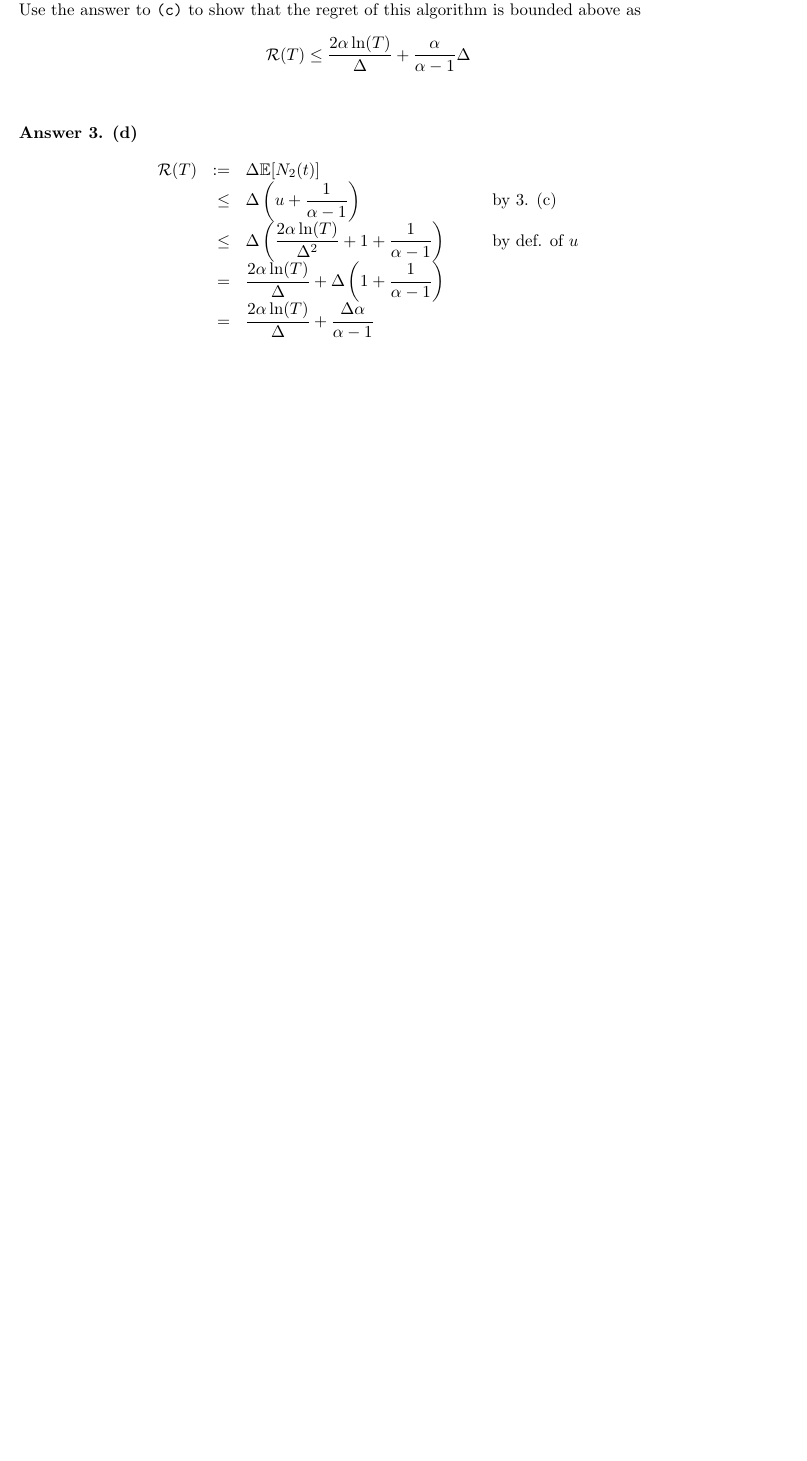
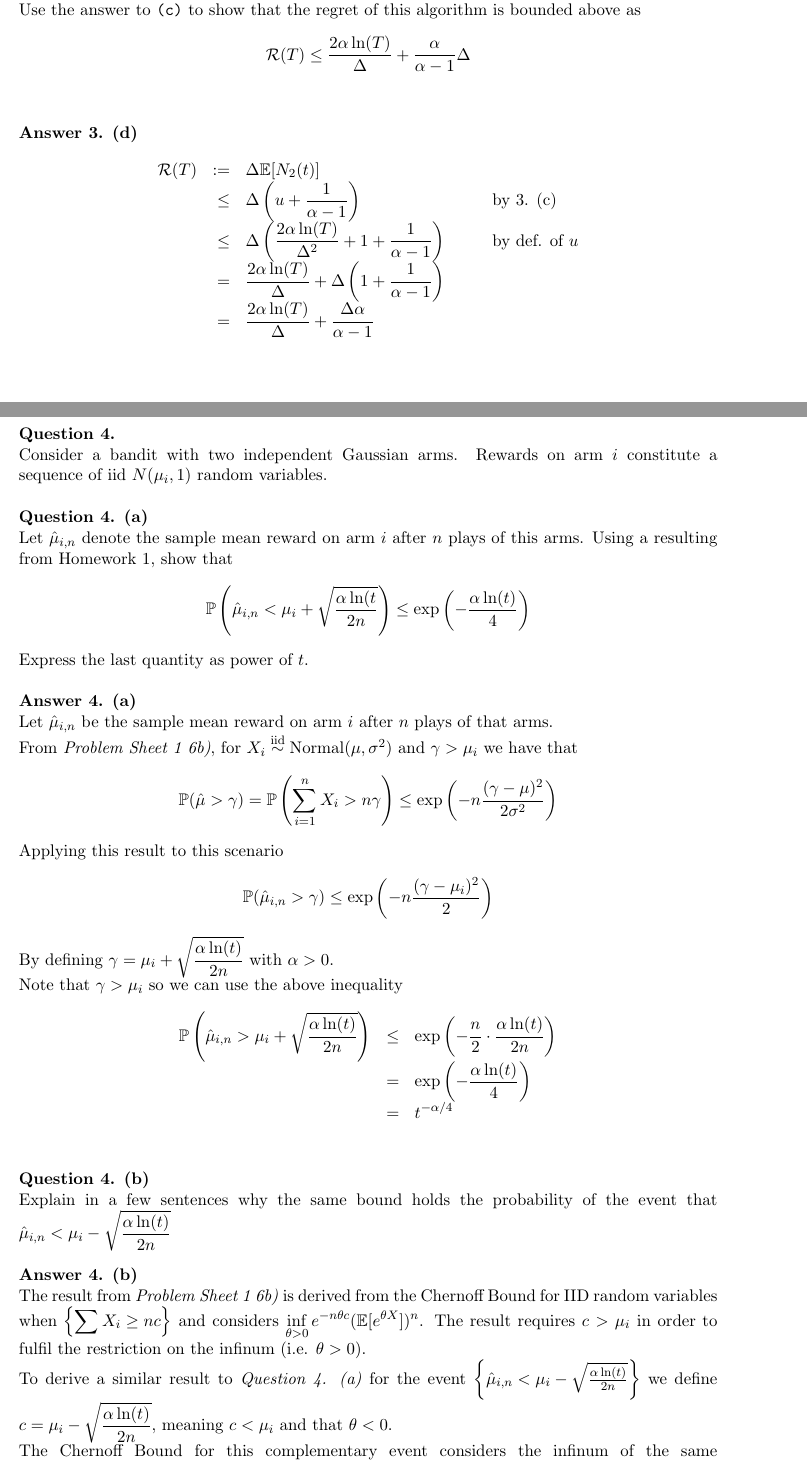
Before and after one commit to dajhutchinson/Stochastic-Optimisation, a LaTeX document (Problem Sheets/src/ProblemSheet2SO.tex): part of page 3 of 3 before the commit and two parts of pages 3 and 4 of 5 after it, the two joined at a grey line, cut so that both start at the same text, the shorter picture padded with empty space. The pictures show the PDF file Problem Sheets/ProblemSheet2SO.pdf that the author committed with the source.

Commit message:
PS2 Q4 (b)

```diff
--- a/Problem Sheets/src/ProblemSheet2SO.tex
+++ b/Problem Sheets/src/ProblemSheet2SO.tex
@@ -112,7 +112,53 @@
   &\leq&\Delta\left(u+\frac1{\alpha-1}\right)&&\text{by 3. (c)}\\
   &\leq&\Delta\left(\frac{2\alpha\ln(T)}{\Delta^2}+1+\frac1{\alpha-1}\right)&&\text{by def. of }u\\
   &=&\frac{2\alpha\ln(T)}{\Delta}+\Delta\left(1+\frac1{\alpha-1}\right)\\
-  &=&\frac{2\alpha\ln(T)}{\Delta}+\frac{\Delta\alpha}{\alpha-1}\\
+  &=&\frac{2\alpha\ln(T)}{\Delta}+\frac{\Delta\alpha}{\alpha-1}
   \end{array}\]
 \end{answer}
 
+\begin{question}{4.}
+  Consider a bandit with two independent Gaussian arms. Rewards on arm $i$ constitute a sequence of iid $N(\mu_i,1)$ random variables.
+\end{question}
+
+\begin{question}{4. (a)}
+  Let $\hat\mu_{i,n}$ denote the sample mean reward on arm $i$ after $n$ plays of this arms. Using a resulting from Homework 1, show that
+  \[ \prob\left(\hat\mu_{i,n}<\mu_i+\sqrt{\frac{\alpha\ln(t}{2n}}\right)\leq\exp\left(-\frac{\alpha\ln(t)}4\right) \]
+  Express the last quantity as power of $t$.
+\end{question}
+
+\begin{answer}{4. (a)}
+  Let $\hat\mu_{i,n}$ be the sample mean reward on arm $i$ after $n$ plays of that arms.
+  \par From \textit{Problem Sheet 1 6b)}, for $X_i\iid\text{Normal}(\mu,\sigma^2)$ and $\gamma>\mu_i$ we have that
+  \[ \prob(\hat\mu>\gamma)=\prob\left(\sum_{i=1}^n X_i>n\gamma\right)\leq\exp\left(-n\frac{(\gamma-\mu)^2}{2\sigma^2}\right) \]
+  Applying this result to this scenario
+  \[ \prob(\hat\mu_{i,n}>\gamma)\leq\exp\left(-n\frac{(\gamma-\mu_i)^2}2\right) \]
+  By defining $\gamma=\mu_i+\sqrt{\frac{\alpha\ln(t)}{2n}}$ with $\alpha>0$.
+  \par Note that $\gamma>\mu_i$ so we can use the above inequality
+  \[\begin{array}{rcl}
+  \prob\left(\hat\mu_{i,n}>\mu_i+\sqrt{\frac{\alpha\ln(t)}{2n}}\right)&\leq&\exp\left(-\frac{n}2\cdot\frac{\alpha\ln(t)}{2n}\right)\\
+  &=&\exp\left(-\frac{\alpha\ln(t)}4\right)\\
+  &=&t^{-\alpha/4}
+  \end{array}\]
+\end{answer}
+
+\begin{question}{4. (b)}
+  Explain in a few sentences why the same bound holds the probability of the event that $\hat\mu_{i,n}<\mu_i-\sqrt{\frac{\alpha\ln(t)}{2n}}$
+\end{question}
+
+\begin{answer}{4. (b)}
+  The result from \textit{Problem Sheet 1 6b)} is derived from the Chernoff Bound for IID random variables when $\left\{\sum X_i\geq nc\right\}$ and considers $\inf_{\theta>0}e^{-n\theta c}(\expect[e^{\theta X}])^n$. The result requires $c>\mu_i$ in order to fulfil the restriction on the infinum (i.e. $\theta>0$).
+  \par To derive a similar result to \textit{Question 4. (a)} for the event $\textstyle\left\{\hat\mu_{i,n}<\mu_i-\sqrt{\frac{\alpha\ln(t)}{2n}}\right\}$ we define $c=\mu_i-\sqrt{\frac{\alpha\ln(t)}{2n}}$, meaning $c<\mu_i$ and that $\theta<0$.
+  \par The Chernoff Bound for this complementary event considers the infinum of the same expression, except with the restriction that $\theta<0$ (rather than $\theta>0$). Given our definition of $c$ and the resulting value of $\theta$, the same value for the infinum is found. Meaning the same bound is derived for both the event and its compliment.
+\end{answer}
+
+\begin{question}{4. (c)}
+  Replicate the analysis of the UCB algorithm to obtain a regret bound of the form $\mathcal{R}(T)\leq c_1+c_2\ln(T)$ where $c_1$ and $c_2$ are constants that may depend on $\alpha,\mu_1$ and $\mu_2$. Find explicit expressions for these constants.
+  \par The analysis will not work for all $\alpha>1$. You will need $\alpha$ to be bigger than some other number. Find that number.
+\end{question}
+
+\begin{answer}{4. (c)}
+  Assume WLOG $\mu_1>\mu_2$ and define $\Delta=\mu_1-\mu_2$. Let $N_2(t)$ be the number of times arm 2 is played in the first $t$ steps. Define $u_t=\left\lceil\frac{2\alpha\ln(t)}{\Delta^2}\right\rceil$. We have
+  \[ N_2(t)\leq u+\sum_{s=u-1}^t\identity\left(\left\{N_2(s-1)\geq u_t\right\}\text{ and }\{I(s)=j\}\right) \]
+  Taking expectations of both side we get
+  \[ \expect[N_2(t)]\leq u_t+\sum_{s=u_t}^{t-1}\prob\left(\{N_2(s-1)\geq u_t\}\text{ and }\{I(s)=j\}\right) \]
+  By ....... % TODO
@@ -119,2 +169,13 @@
+    &=&u+2\left[\frac{t^{-\frac\alpha4+1}}{1-\frac\alpha4}\right]\limits_{u_t-1}^\infty\\
+    &=&u-\frac{2(u-1)^{-\frac\alpha4+1}}{-\frac{\alpha}4+1}\\
+    &\leq&u+\frac{2}{\frac\alpha4-1}\\
+    &=&u+\frac8{\alpha-4}\\
+    &\leq&\frac{2\alpha\ln(t)}{\Delta^2}+1+\frac8{\alpha-4}\text{ by def. of }u\\
+    &=&\frac{2\alpha\ln(t)}{\Delta^2}+\frac{\alpha+4}{\alpha-4}
+  \end{array}\]
+  In this scenario $\mathcal{R}(T)=\Delta\expect[N_2(T)]$. Thus, using the results above
+  \[ \mathcal{R}(T)\leq\frac{2\alpha\ln(T)}{\Delta}+\Delta\frac{\alpha+4}{\alpha-4} \]
+  This requires $\alpha>4$.
+\end{answer}
 
 \end{document}
```
Also changed, not shown: Problem Sheets/ProblemSheet2SO.pdf, Problem Sheets/src/ProblemSheet2SO.tex (4 more changed lines).
